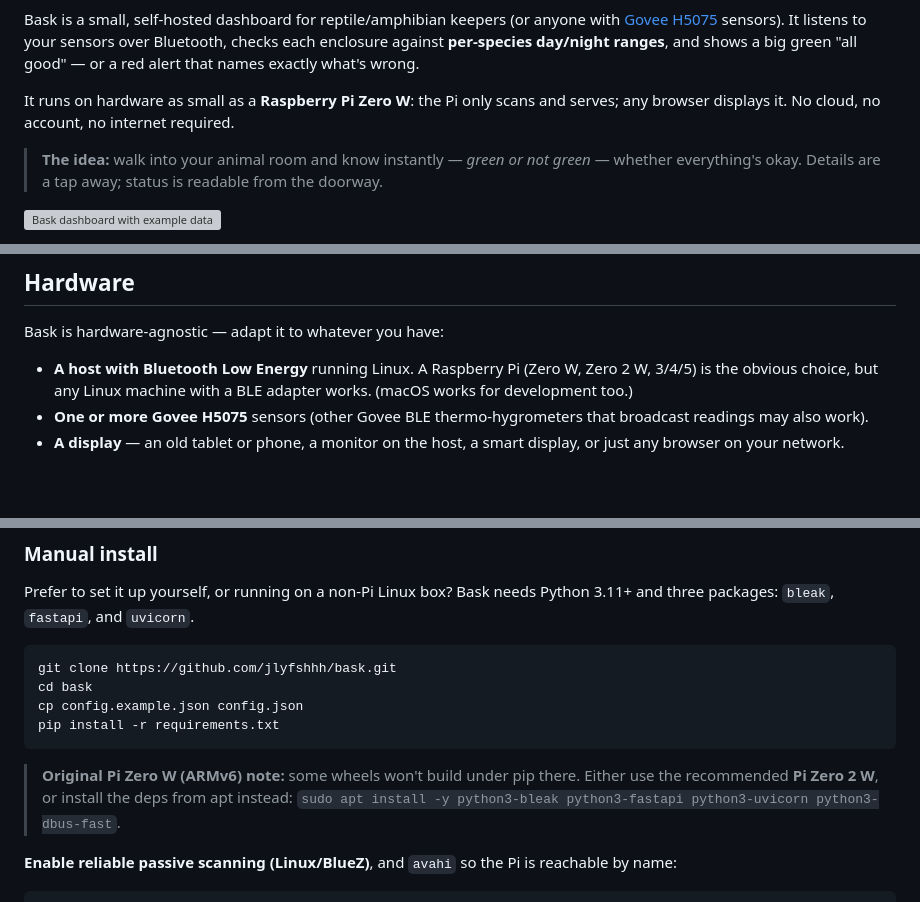
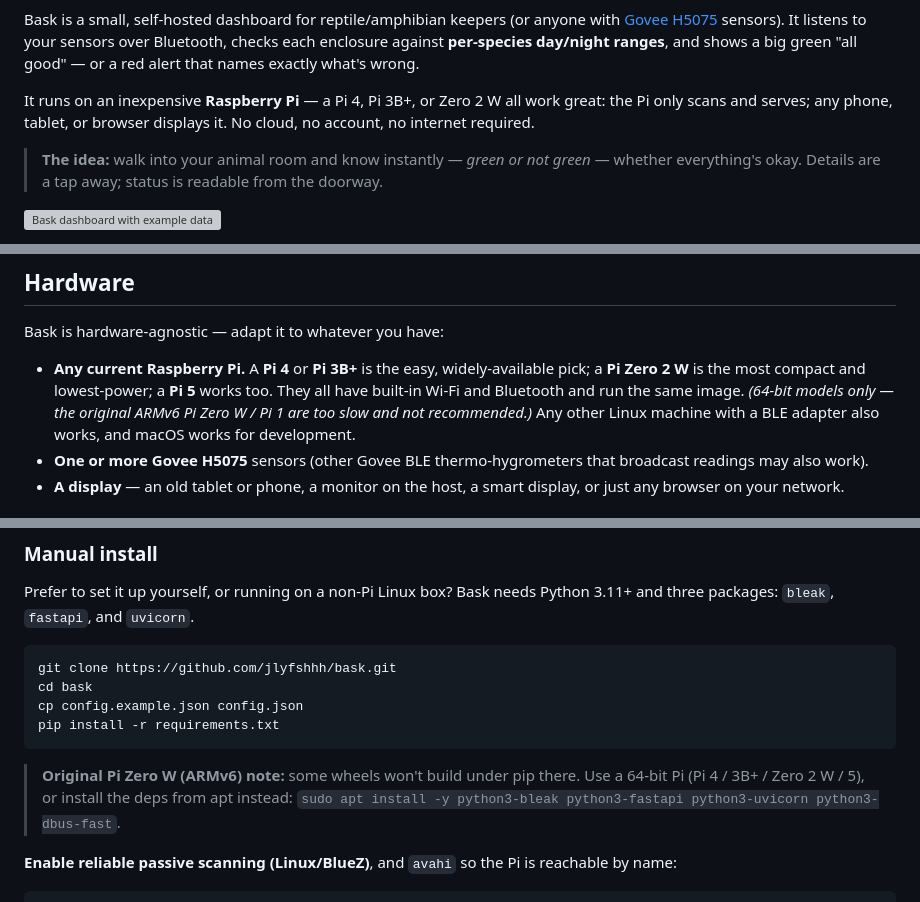
Before and after one commit to jlyfshhh/bask, a Markdown page: README.md, 3 parts joined by grey strips. Drawn GitHub-style; blank space fills up the shorter version; grey boxes are pictures that could not be loaded.

````diff
--- a/README.md
+++ b/README.md
@@ -18,7 +18,7 @@
 
 Bask is a small, self-hosted dashboard for reptile/amphibian keepers (or anyone with [Govee H5075](https://a.co/d/0f8luxOE) sensors). It listens to your sensors over Bluetooth, checks each enclosure against **per-species day/night ranges**, and shows a big green "all good" — or a red alert that names exactly what's wrong.
 
-It runs on hardware as small as a **Raspberry Pi Zero W**: the Pi only scans and serves; any browser displays it. No cloud, no account, no internet required.
+It runs on an inexpensive **Raspberry Pi** — a Pi 4, Pi 3B+, or Zero 2 W all work great: the Pi only scans and serves; any phone, tablet, or browser displays it. No cloud, no account, no internet required.
 
 > **The idea:** walk into your animal room and know instantly — *green or not green* — whether everything's okay. Details are a tap away; status is readable from the doorway.
 
@@ -60,7 +60,7 @@ Two processes share one SQLite file so they never contend for the Bluetooth radi
 
 Bask is hardware-agnostic — adapt it to whatever you have:
 
-- **A host with Bluetooth Low Energy** running Linux. A Raspberry Pi (Zero W, Zero 2 W, 3/4/5) is the obvious choice, but any Linux machine with a BLE adapter works. (macOS works for development too.)
+- **Any current Raspberry Pi.** A **Pi 4** or **Pi 3B+** is the easy, widely-available pick; a **Pi Zero 2 W** is the most compact and lowest-power; a **Pi 5** works too. They all have built-in Wi‑Fi and Bluetooth and run the same image. *(64-bit models only — the original ARMv6 Pi Zero W / Pi 1 are too slow and not recommended.)* Any other Linux machine with a BLE adapter also works, and macOS works for development.
 - **One or more Govee H5075** sensors (other Govee BLE thermo-hygrometers that broadcast readings may also work).
 - **A display** — an old tablet or phone, a monitor on the host, a smart display, or just any browser on your network.
 
@@ -89,7 +89,7 @@ cp config.example.json config.json
 pip install -r requirements.txt
 ```
 
-> **Original Pi Zero W (ARMv6) note:** some wheels won't build under pip there. Either use the recommended **Pi Zero 2 W**, or install the deps from apt instead: `sudo apt install -y python3-bleak python3-fastapi python3-uvicorn python3-dbus-fast`.
+> **Original Pi Zero W (ARMv6) note:** some wheels won't build under pip there. Use a 64-bit Pi (Pi 4 / 3B+ / Zero 2 W / 5), or install the deps from apt instead: `sudo apt install -y python3-bleak python3-fastapi python3-uvicorn python3-dbus-fast`.
 
 **Enable reliable passive scanning (Linux/BlueZ)**, and `avahi` so the Pi is reachable by name:
 
````
Also changed, not shown: docs/SETUP.md (+5 -5 lines).
